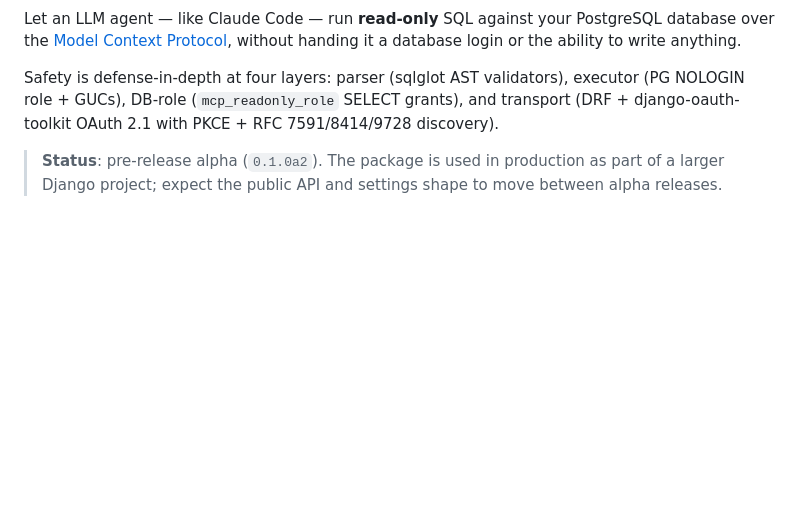
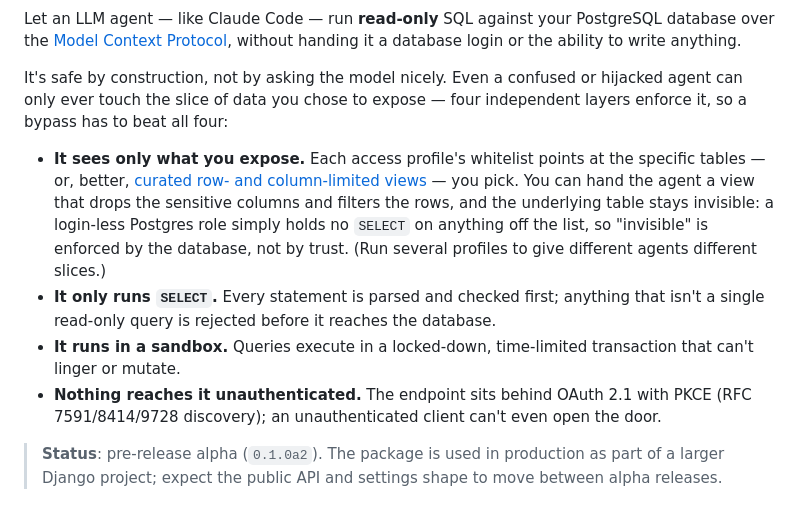
Before and after one commit to thepapermen/django-mcp-sql, a Markdown page: README.md, the part around the change. Rendered like a GitHub page; blank space fills up the shorter version.

Commit message:
rewrite the safety blurb in plain language, leading with curated limited views
Replace the acronym-list defense-in-depth sentence with four plain
'here's what it stops' bullets, and lead with the most important one:
the agent sees only the tables (or curated row- and column-limited
views) you whitelist, enforced by a login-less Postgres role rather than
by trust.

```diff
--- a/README.md
+++ b/README.md
@@ -15,10 +15,25 @@ PostgreSQL database over the
 [Model Context Protocol](https://modelcontextprotocol.io/), without handing it
 a database login or the ability to write anything.
 
-Safety is defense-in-depth at four layers: parser (sqlglot AST validators),
-executor (PG NOLOGIN role + GUCs), DB-role (`mcp_readonly_role` SELECT grants),
-and transport (DRF + django-oauth-toolkit OAuth 2.1 with PKCE + RFC
-7591/8414/9728 discovery).
+It's safe by construction, not by asking the model nicely. Even a confused or
+hijacked agent can only ever touch the slice of data you chose to expose — four
+independent layers enforce it, so a bypass has to beat all four:
+
+- **It sees only what you expose.** Each access profile's whitelist points at
+  the specific tables — or, better, [curated row- and column-limited
+  views](docs/architecture.md#curated-view-pattern) — you pick. You can hand the
+  agent a view that drops the sensitive columns and filters the rows, and the
+  underlying table stays invisible: a login-less Postgres role simply holds no
+  `SELECT` on anything off the list, so "invisible" is enforced by the database,
+  not by trust. (Run several profiles to give different agents different slices.)
+- **It only runs `SELECT`.** Every statement is parsed and checked first;
+  anything that isn't a single read-only query is rejected before it reaches the
+  database.
+- **It runs in a sandbox.** Queries execute in a locked-down, time-limited
+  transaction that can't linger or mutate.
+- **Nothing reaches it unauthenticated.** The endpoint sits behind OAuth 2.1
+  with PKCE (RFC 7591/8414/9728 discovery); an unauthenticated client can't even
+  open the door.
 
 > **Status**: pre-release alpha (`0.1.0a2`). The package is used in
 > production as part of a larger Django project; expect the public API and
```
